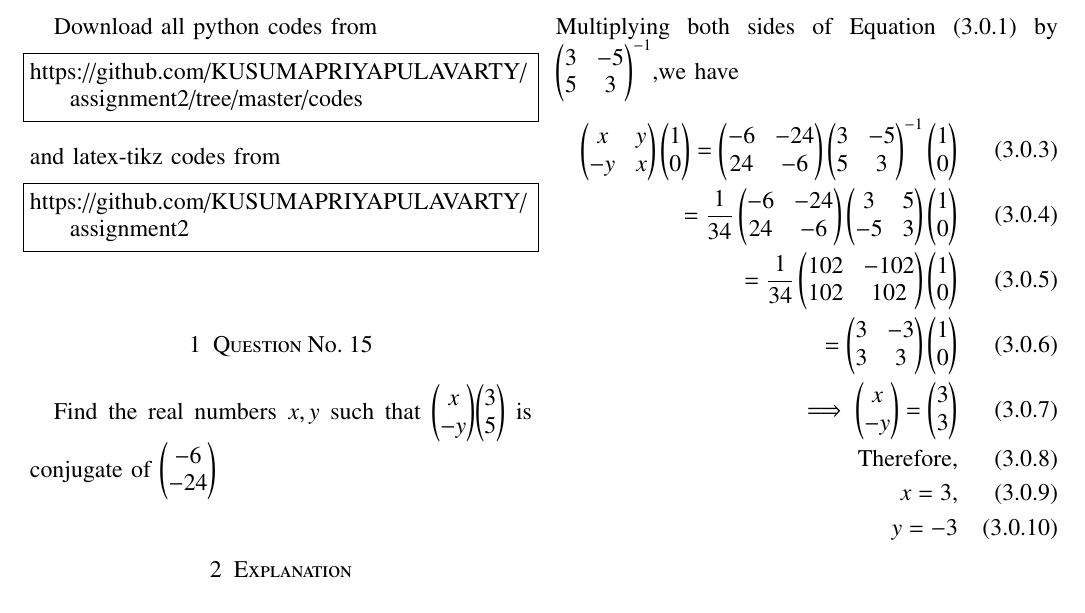
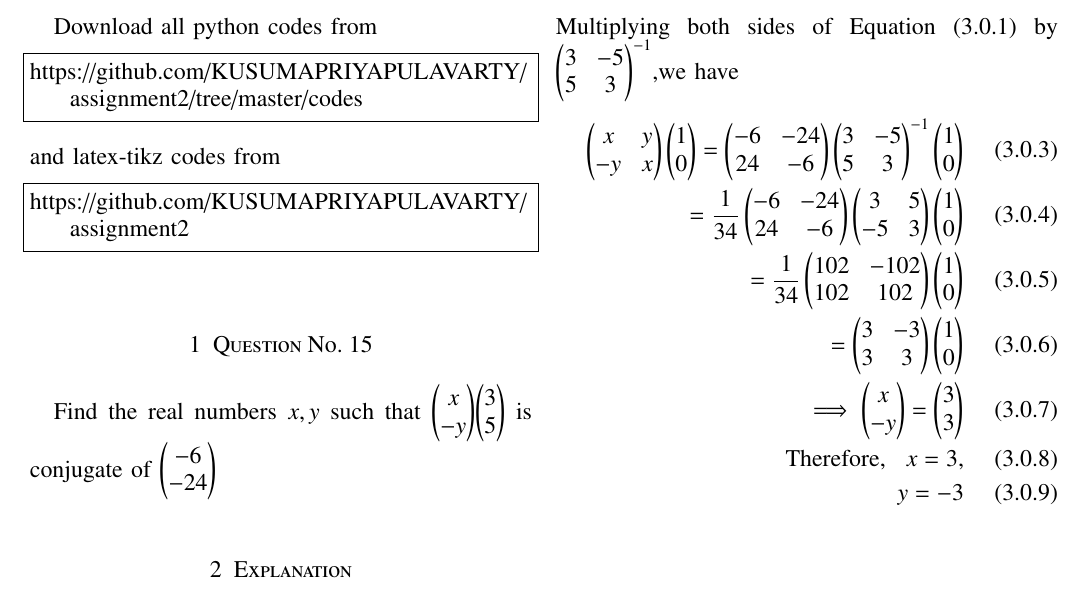
Before and after one commit to KUSUMAPRIYAPULAVARTY/assignment2, a LaTeX paper (latexcode.tex): part of the page, cut so that both start at the same text. Compiled offline with pdfLaTeX.

Commit message:
Update latexcode.tex

```diff
--- a/latexcode.tex
+++ b/latexcode.tex
@@ -179,7 +179,7 @@ Multiplying both sides of Equation (3.0.1) by ${\myvec{3&-5\\5&3}}^{-1}$,we have
 =\frac{1}{34}\myvec{102&-102\\102&102}\myvec{1\\0}\\
 =\myvec{3&-3\\3&3}\myvec{1\\0}\\
 \implies\myvec{x\\-y}=\myvec{3\\3}\\
-\text{Therefore,}\\
+\text{Therefore,}\hspace{10}
 x=3,\\ y=-3
 \end{align}
 \end{document}
```
